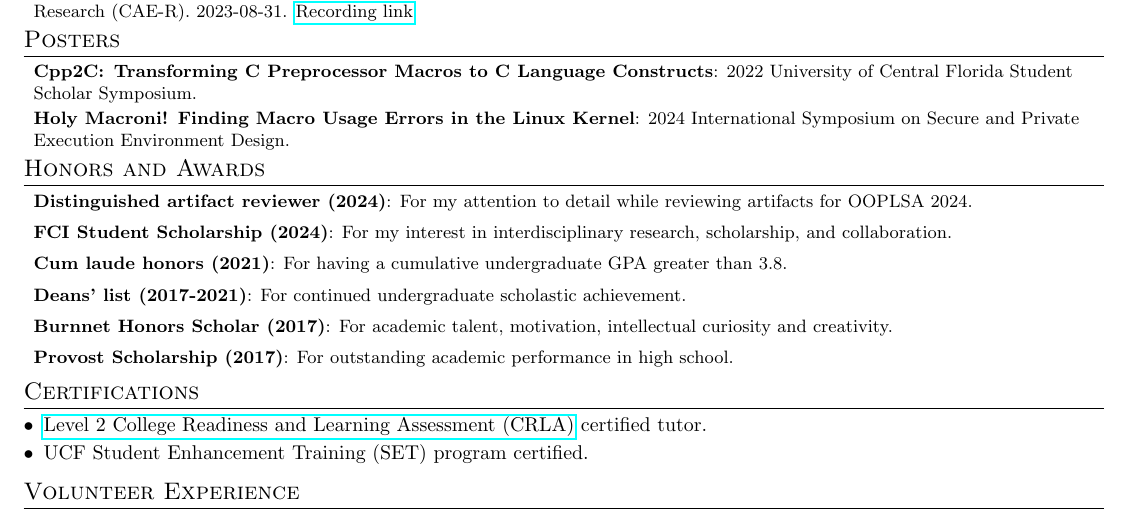
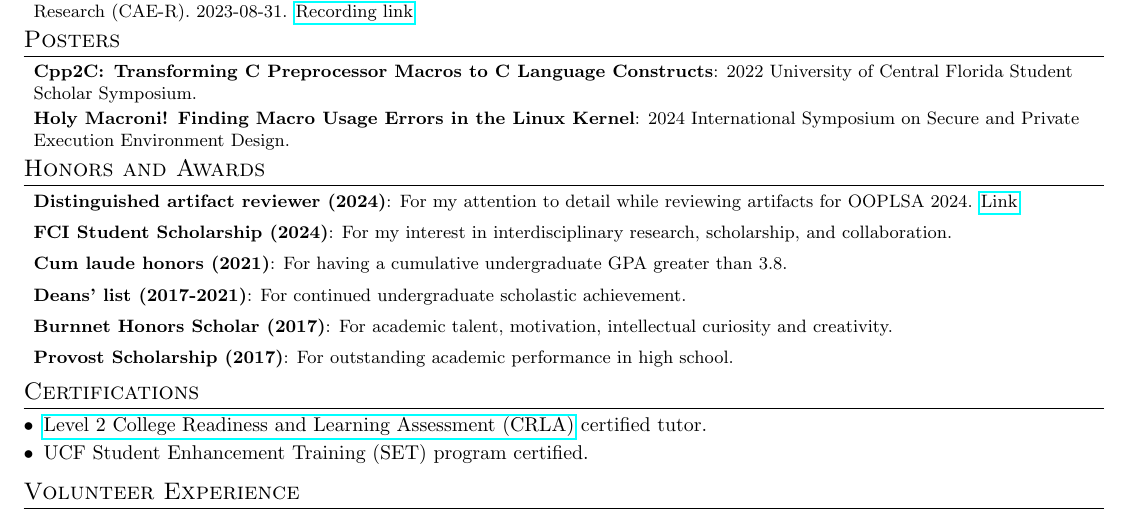
Before and after one commit to PappasBrent/cv, a LaTeX CV (cv.tex): part of page 2 of 2, cut so that both start at the same text. Compiled offline with pdfLaTeX.

Commit message:
Add link to OOPSLA AEC distinguished reviewer

```diff
--- a/cv.tex
+++ b/cv.tex
@@ -245,7 +245,8 @@
 \section{Honors and Awards}
 \resumeSubHeadingListStart{}
 \resumeItem {Distinguished artifact reviewer (2024)}{For my attention to detail
-	while reviewing artifacts for OOPLSA 2024.}
+	while reviewing artifacts for OOPLSA 2024.
+	\href{https://2024.splashcon.org/track/splash-2024-oopsla-artifacts\#distinguished-artifact-reviewers}{Link}.}
 %
 \resumeItem {FCI Student Scholarship (2024)}{For my interest in
 	interdisciplinary research, scholarship, and collaboration.}
```
